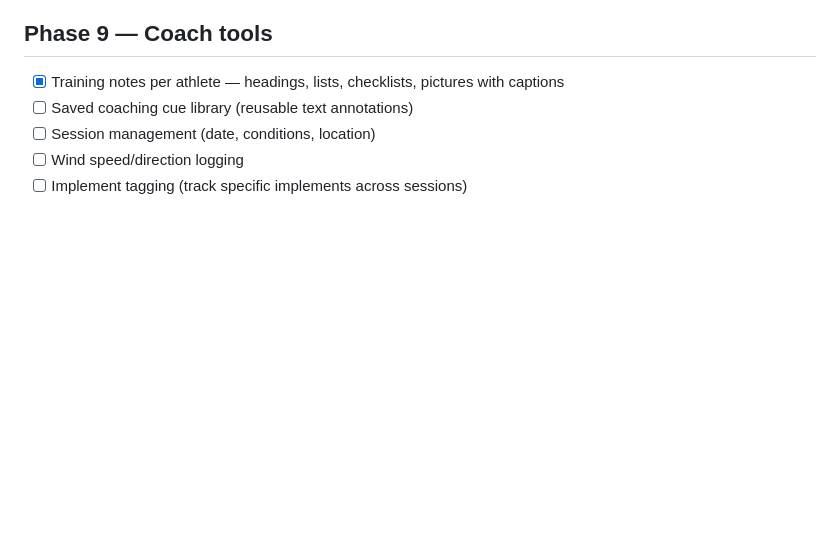
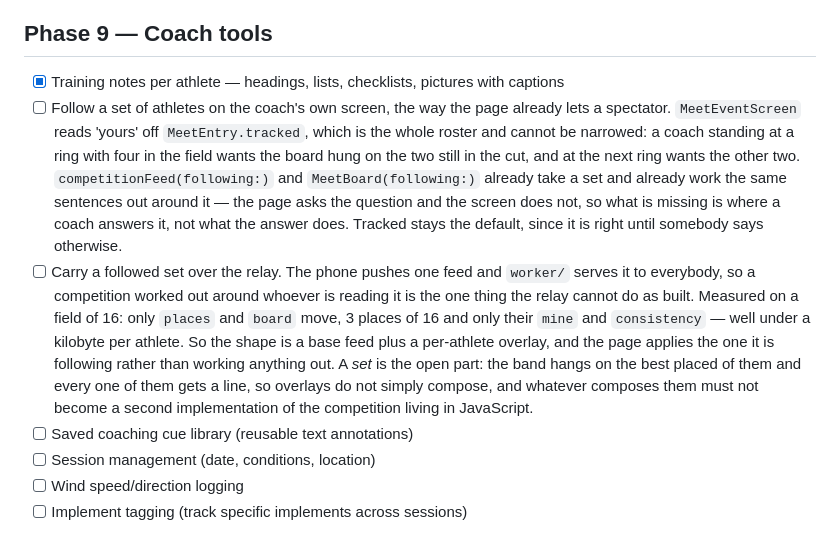
Before and after one commit to jsandhagen/Throwlab, a Markdown page: ROADMAP.md, the part around the change. Drawn GitHub-style; blank space fills up the shorter version.

Commit message:
Write down that following a set is owed to the coach too, and to the relay
The page asks who somebody came to watch and works the competition out
around them; the coach's own screen reads 'yours' off MeetEntry.tracked,
which is the whole roster and cannot be narrowed. Four in the field at one
ring and the board is hung on all of them, when what is wanted is the two
still in the cut.

Nothing downstream is missing: competitionFeed(following:) and
MeetBoard(following:) already take a set and already say the same
sentences about it. What is missing is a place for a coach to answer the
question, which is a screen and not a rule.

The relay is the harder half and the measurements are here so the next
person does not have to take them again: on a field of 16 only `places`
and `board` move, and inside `places` only 3 rows and only their `mine`
and `consistency`. A base feed plus an overlay per athlete is well under a
kilobyte each. What is genuinely unsettled is a *set* — the band hangs on
the best placed of them and each of them gets a line, so two overlays do
not compose into the overlay for the pair, and anything that composed them
in the browser would be the second implementation of the competition this
whole feature is written to avoid.

Co-Authored-By: Claude Opus 5 <noreply@anthropic.com>
Claude-Session: https://claude.ai/code/session_01YSE8p2rxWiy66Ka877NNn9

```diff
--- a/ROADMAP.md
+++ b/ROADMAP.md
@@ -94,6 +94,27 @@ Checked items are implemented (at least in a first version). The phases are a su
 ## Phase 9 — Coach tools
 
 - [x] Training notes per athlete — headings, lists, checklists, pictures with captions
+- [ ] Follow a set of athletes on the coach's own screen, the way the page
+      already lets a spectator. `MeetEventScreen` reads 'yours' off
+      `MeetEntry.tracked`, which is the whole roster and cannot be narrowed:
+      a coach standing at a ring with four in the field wants the board hung
+      on the two still in the cut, and at the next ring wants the other two.
+      `competitionFeed(following:)` and `MeetBoard(following:)` already take
+      a set and already work the same sentences out around it — the page asks
+      the question and the screen does not, so what is missing is where a
+      coach answers it, not what the answer does. Tracked stays the default,
+      since it is right until somebody says otherwise.
+- [ ] Carry a followed set over the relay. The phone pushes one feed and
+      `worker/` serves it to everybody, so a competition worked out around
+      whoever is reading it is the one thing the relay cannot do as built.
+      Measured on a field of 16: only `places` and `board` move, 3 places of
+      16 and only their `mine` and `consistency` — well under a kilobyte per
+      athlete. So the shape is a base feed plus a per-athlete overlay, and
+      the page applies the one it is following rather than working anything
+      out. A *set* is the open part: the band hangs on the best placed of
+      them and every one of them gets a line, so overlays do not simply
+      compose, and whatever composes them must not become a second
+      implementation of the competition living in JavaScript.
 - [ ] Saved coaching cue library (reusable text annotations)
 - [ ] Session management (date, conditions, location)
 - [ ] Wind speed/direction logging
```
